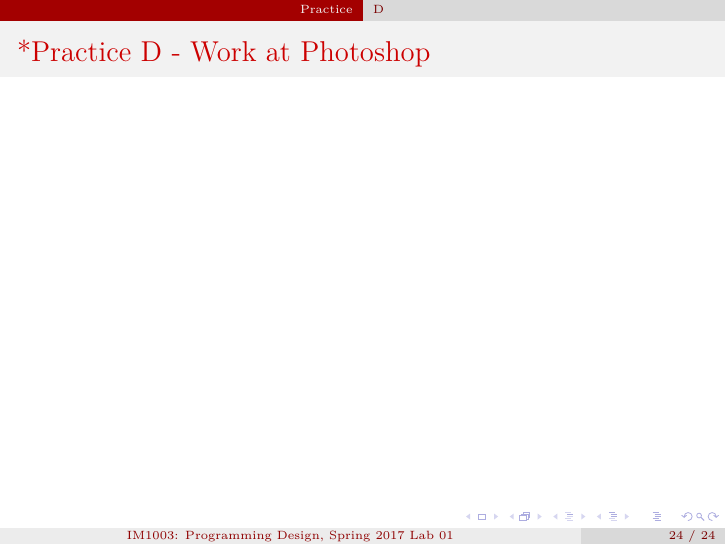
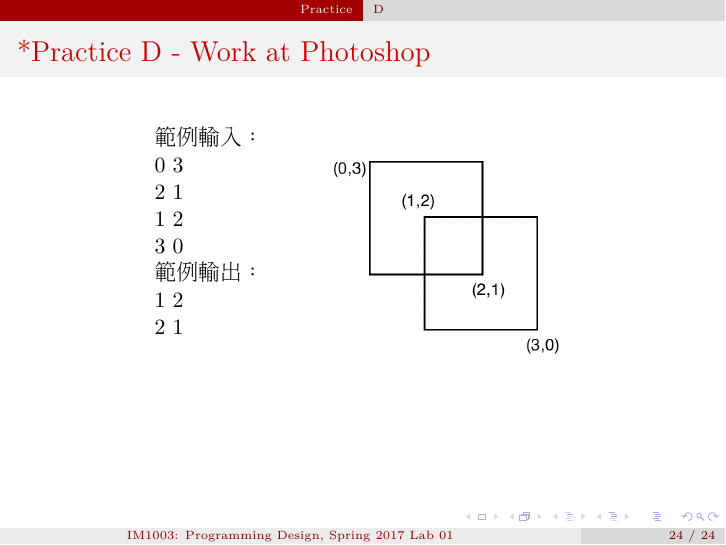
Before and after one commit to ivorydaae/PD17-Lab, LaTeX slides (lab01/slide.tex): page 24 of 24. The pictures show the PDF file lab01/slide.pdf that the author committed with the source.

Commit message:
Lab01 slide: add picture for practice D

```diff
--- a/lab01/slide.tex
+++ b/lab01/slide.tex
@@ -354,6 +354,22 @@
 \end{frame}
 
 \begin{frame}{*Practice D - Work at Photoshop}
+  \begin{center}
+    \begin{minipage}[t]{.20\textwidth}
+      範例輸入：\\
+      0 3\\
+      2 1\\
+      1 2\\
+      3 0\\
+      範例輸出：\\
+      1 2\\
+      2 1
+    \end{minipage}
+    \begin{minipage}[t]{.40\textwidth}
+      \begin{center}
+        \includegraphics[height=10em]{image/pd.png}
+      \end{center}
+    \end{minipage}
+  \end{center}
 \end{frame}
-
 \end{document}
```
Also changed, not shown: lab01/image/pd.png (added), lab01/slide.pdf.
